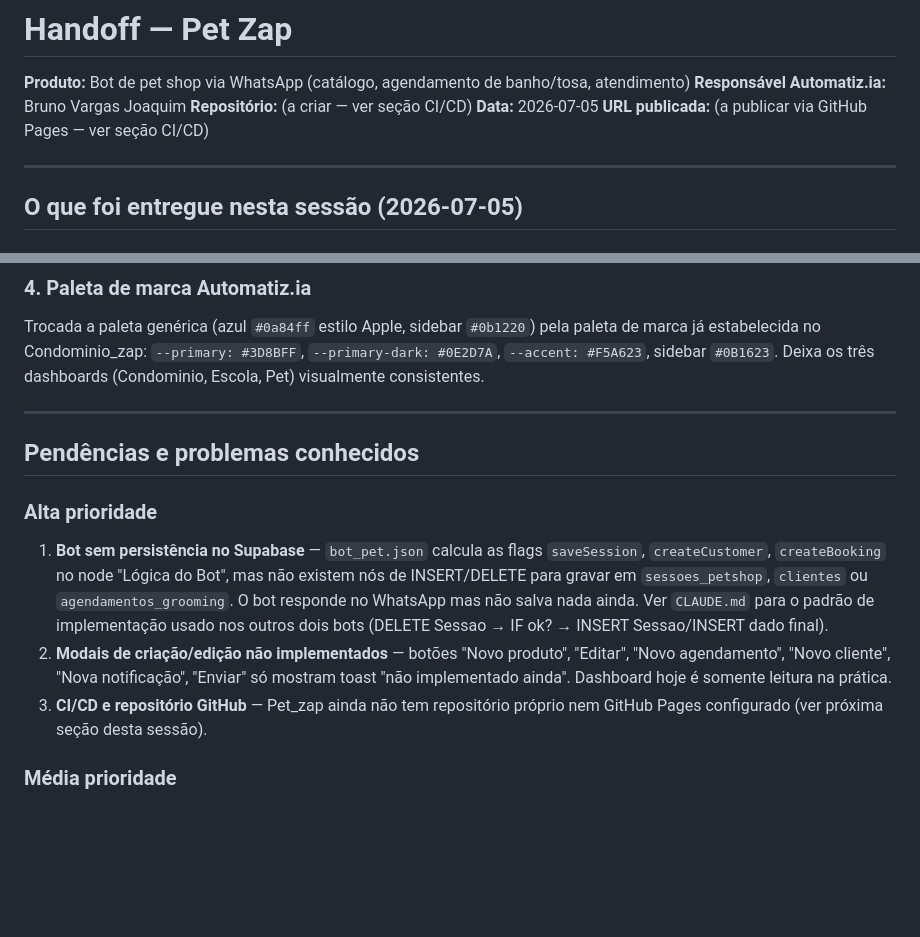
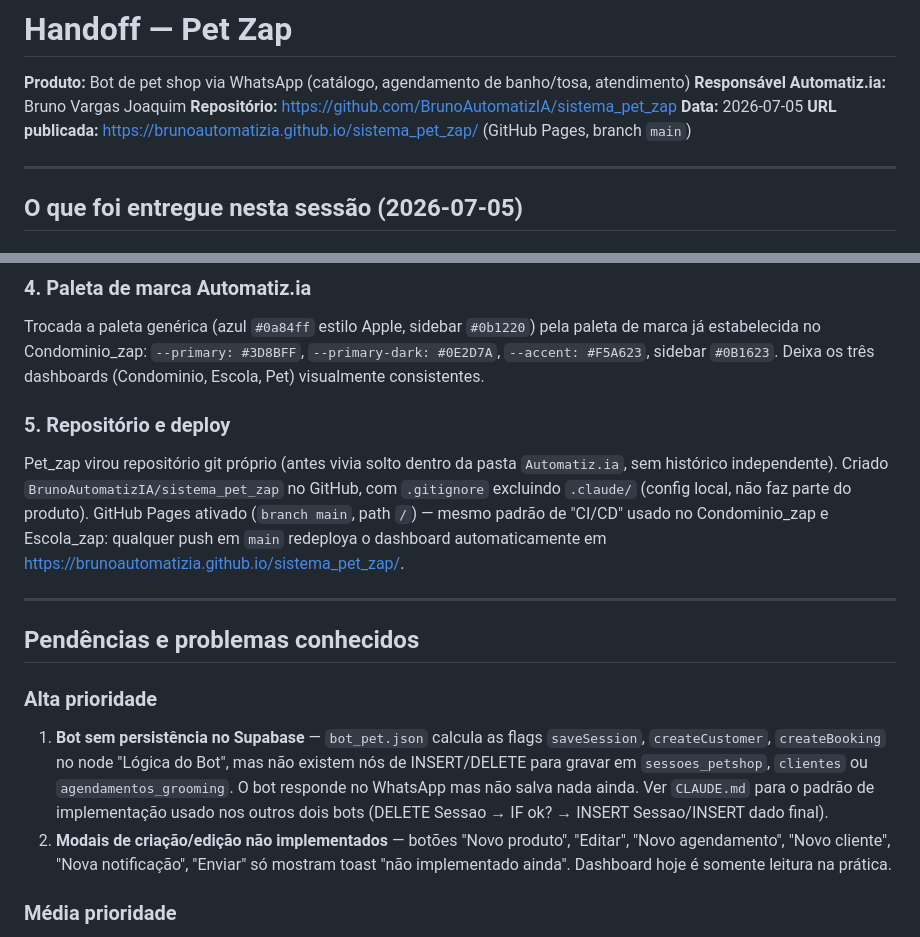
Before and after one commit to BrunoAutomatizIA/sistema_pet_zap, a Markdown page: handoff.md, 2 parts joined by grey strips. GitHub-like rendering; blank space fills up the shorter version.

Commit message:
docs: preencher links do repositorio e GitHub Pages no handoff
Co-Authored-By: Claude Sonnet 5 <noreply@anthropic.com>

```diff
--- a/handoff.md
+++ b/handoff.md
@@ -2,9 +2,9 @@
 
 **Produto:** Bot de pet shop via WhatsApp (catálogo, agendamento de banho/tosa, atendimento)
 **Responsável Automatiz.ia:** Bruno Vargas Joaquim
-**Repositório:** (a criar — ver seção CI/CD)
+**Repositório:** https://github.com/BrunoAutomatizIA/sistema_pet_zap
 **Data:** 2026-07-05
-**URL publicada:** (a publicar via GitHub Pages — ver seção CI/CD)
+**URL publicada:** https://brunoautomatizia.github.io/sistema_pet_zap/ (GitHub Pages, branch `main`)
 
 ---
 
@@ -48,6 +48,14 @@ Trocada a paleta genérica (azul `#0a84ff` estilo Apple, sidebar `#0b1220`) pela
 estabelecida no Condominio_zap: `--primary: #3D8BFF`, `--primary-dark: #0E2D7A`, `--accent: #F5A623`,
 sidebar `#0B1623`. Deixa os três dashboards (Condominio, Escola, Pet) visualmente consistentes.
 
+### 5. Repositório e deploy
+Pet_zap virou repositório git próprio (antes vivia solto dentro da pasta `Automatiz.ia`, sem
+histórico independente). Criado `BrunoAutomatizIA/sistema_pet_zap` no GitHub, com `.gitignore`
+excluindo `.claude/` (config local, não faz parte do produto). GitHub Pages ativado
+(`branch main`, path `/`) — mesmo padrão de "CI/CD" usado no Condominio_zap e Escola_zap: qualquer
+push em `main` redeploya o dashboard automaticamente em
+https://brunoautomatizia.github.io/sistema_pet_zap/.
+
 ---
 
 ## Pendências e problemas conhecidos
@@ -62,8 +70,6 @@ sidebar `#0B1623`. Deixa os três dashboards (Condominio, Escola, Pet) visualmen
 2. **Modais de criação/edição não implementados** — botões "Novo produto", "Editar", "Novo
    agendamento", "Novo cliente", "Nova notificação", "Enviar" só mostram toast
    "não implementado ainda". Dashboard hoje é somente leitura na prática.
-3. **CI/CD e repositório GitHub** — Pet_zap ainda não tem repositório próprio nem GitHub Pages
-   configurado (ver próxima seção desta sessão).
 
 ### Média prioridade
 
```
